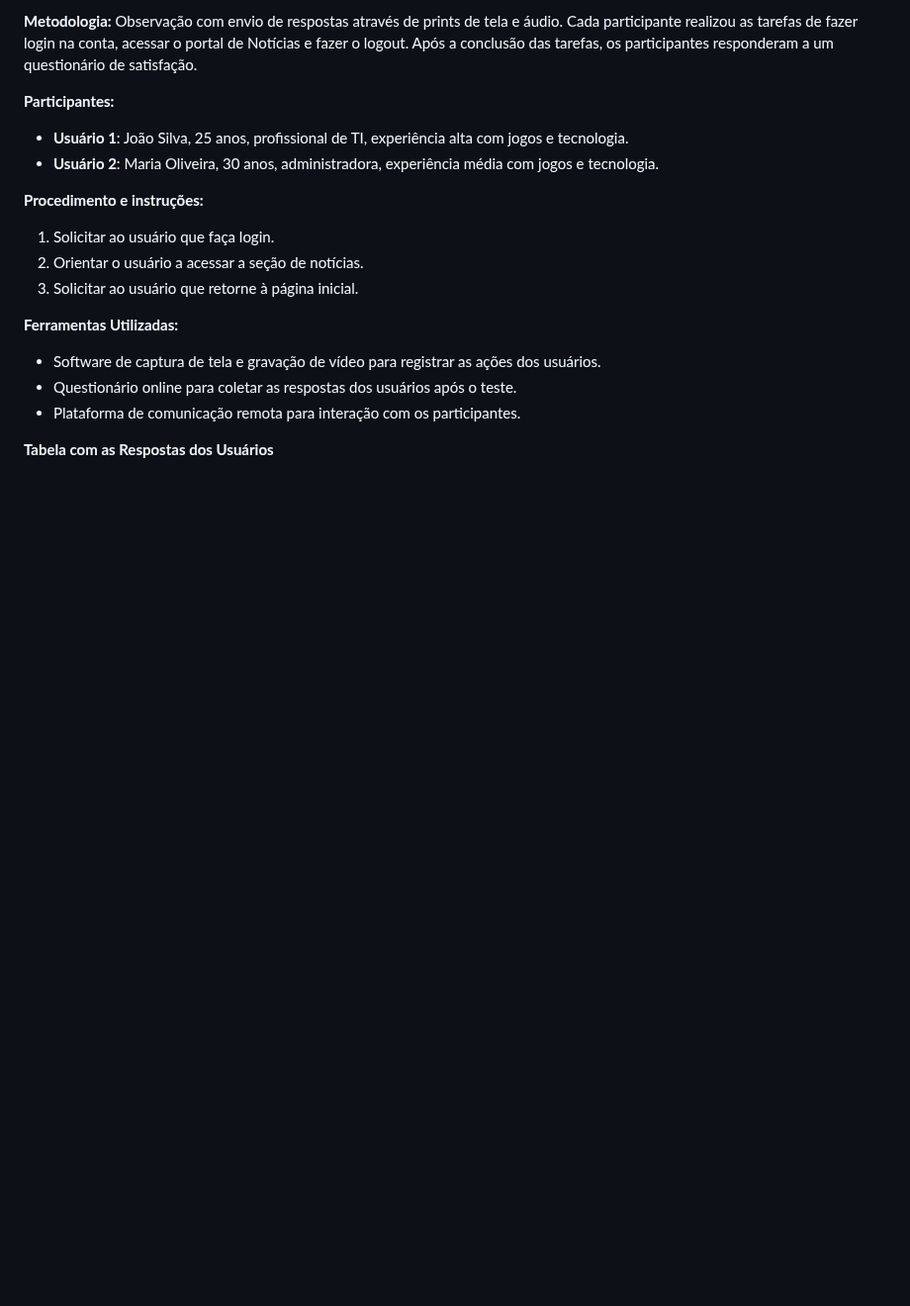
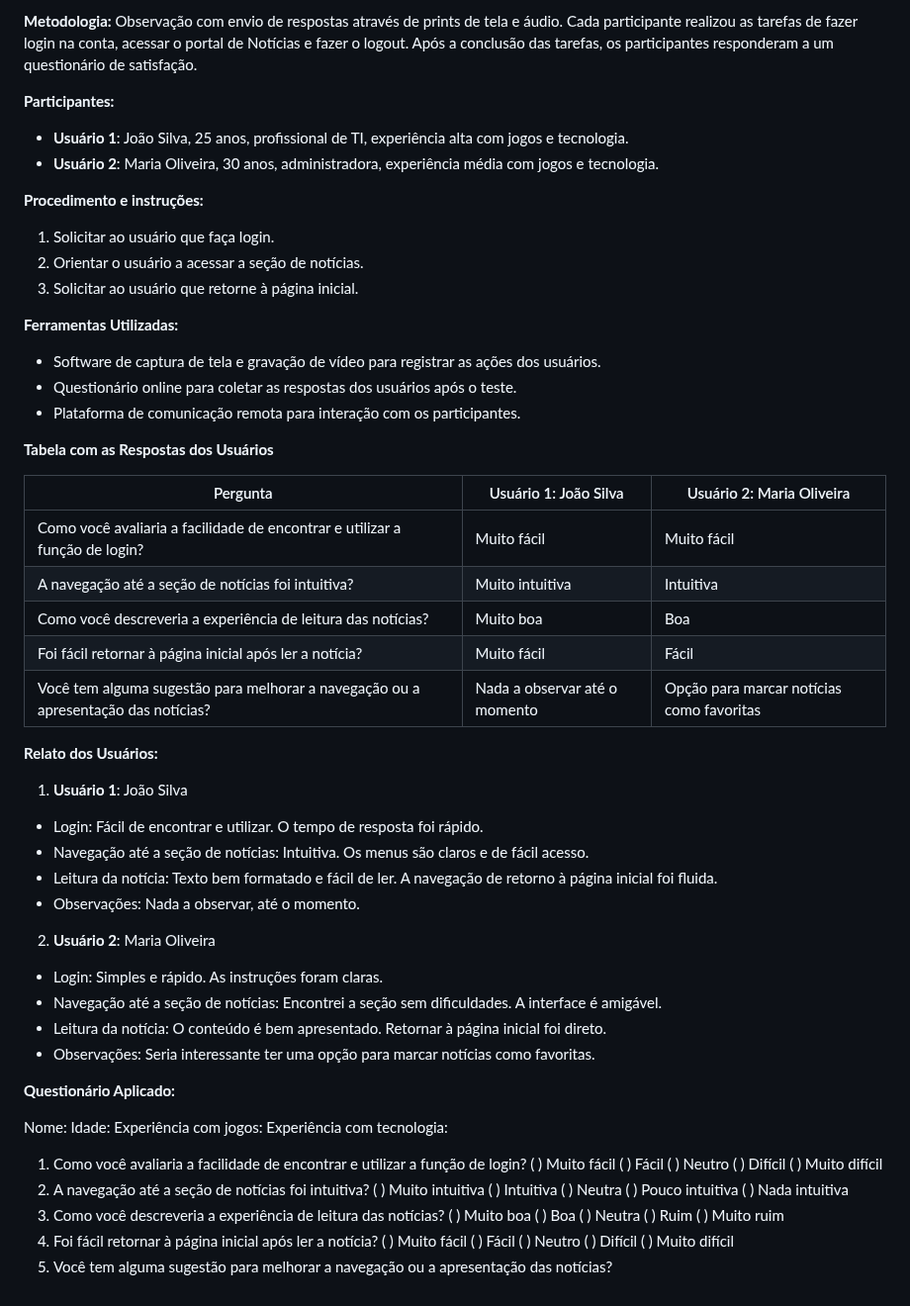
Before and after one commit to BrenoMarques30/pmv-ads-2024-1-e2-proj-int-t6-infogames, a Markdown page: docs/11-Registro de Testes de Usabilidade.md, the part around the change. Shown at 99% size. GitHub-like rendering; blank space fills up the shorter version.

```diff
--- a/docs/11-Registro de Testes de Usabilidade.md
+++ b/docs/11-Registro de Testes de Usabilidade.md
@@ -103,3 +103,41 @@ __Ferramentas Utilizadas:__
 *	Plataforma de comunicação remota para interação com os participantes.
 
 __Tabela com as Respostas dos Usuários__
+
+| Pergunta | Usuário 1: João Silva | Usuário 2: Maria Oliveira |
+|----------|-----------------------|---------------------------|
+| Como você avaliaria a facilidade de encontrar e utilizar a função de login? | Muito fácil | Muito fácil |
+| A navegação até a seção de notícias foi intuitiva? | Muito intuitiva | Intuitiva |
+| Como você descreveria a experiência de leitura das notícias? | Muito boa | Boa |
+| Foi fácil retornar à página inicial após ler a notícia? | Muito fácil | Fácil |
+| Você tem alguma sugestão para melhorar a navegação ou a apresentação das notícias? | Nada a observar até o momento | Opção para marcar notícias como favoritas |
+
+__Relato dos Usuários:__
+
+1.	**Usuário 1**: João Silva
+* Login: Fácil de encontrar e utilizar. O tempo de resposta foi rápido.
+*	Navegação até a seção de notícias: Intuitiva. Os menus são claros e de fácil acesso.
+*	Leitura da notícia: Texto bem formatado e fácil de ler. A navegação de retorno à página inicial foi fluida.
+*	Observações: Nada a observar, até o momento.
+
+2.	**Usuário 2**: Maria Oliveira
+*	Login: Simples e rápido. As instruções foram claras.
+*	Navegação até a seção de notícias: Encontrei a seção sem dificuldades. A interface é amigável.
+*	Leitura da notícia: O conteúdo é bem apresentado. Retornar à página inicial foi direto.
+*	Observações: Seria interessante ter uma opção para marcar notícias como favoritas.
+
+__Questionário Aplicado:__
+
+Nome:
+Idade:
+Experiência com jogos:
+Experiência com tecnologia:
+1.	Como você avaliaria a facilidade de encontrar e utilizar a função de login?
+(   ) Muito fácil  (   )  Fácil   (   ) Neutro  (   )  Difícil   (   ) Muito difícil
+2.	A navegação até a seção de notícias foi intuitiva?
+(   )  Muito intuitiva    (   )  Intuitiva   (   )  Neutra   (   )  Pouco intuitiva  (   )  Nada intuitiva
+3.	Como você descreveria a experiência de leitura das notícias?
+(   ) Muito boa   (   ) Boa    (   ) Neutra   (   ) Ruim   (   ) Muito ruim
+4.	Foi fácil retornar à página inicial após ler a notícia?
+(   ) Muito fácil   (   ) Fácil   (   ) Neutro    (   ) Difícil    (   ) Muito difícil
+5.	Você tem alguma sugestão para melhorar a navegação ou a apresentação das notícias?
```
